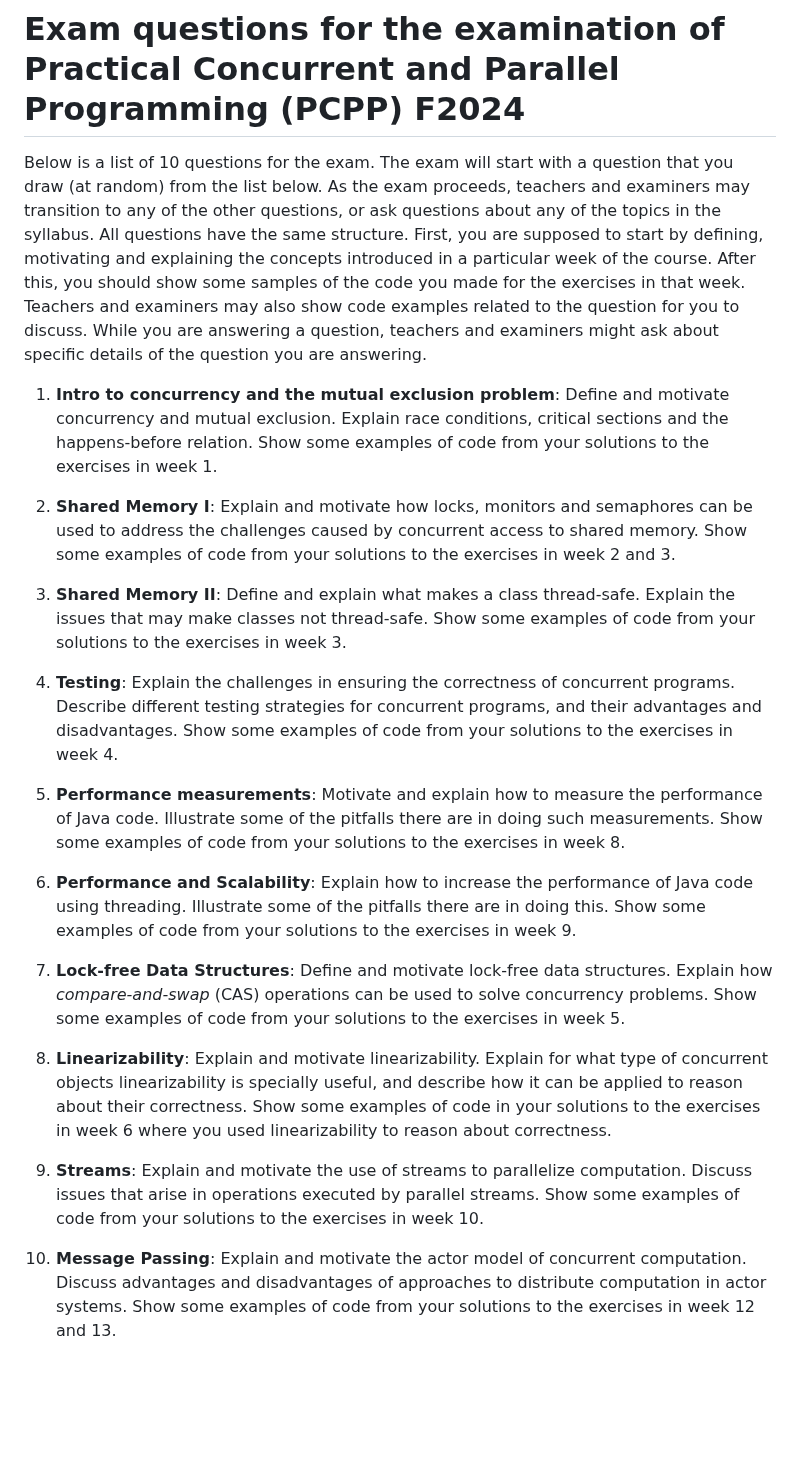
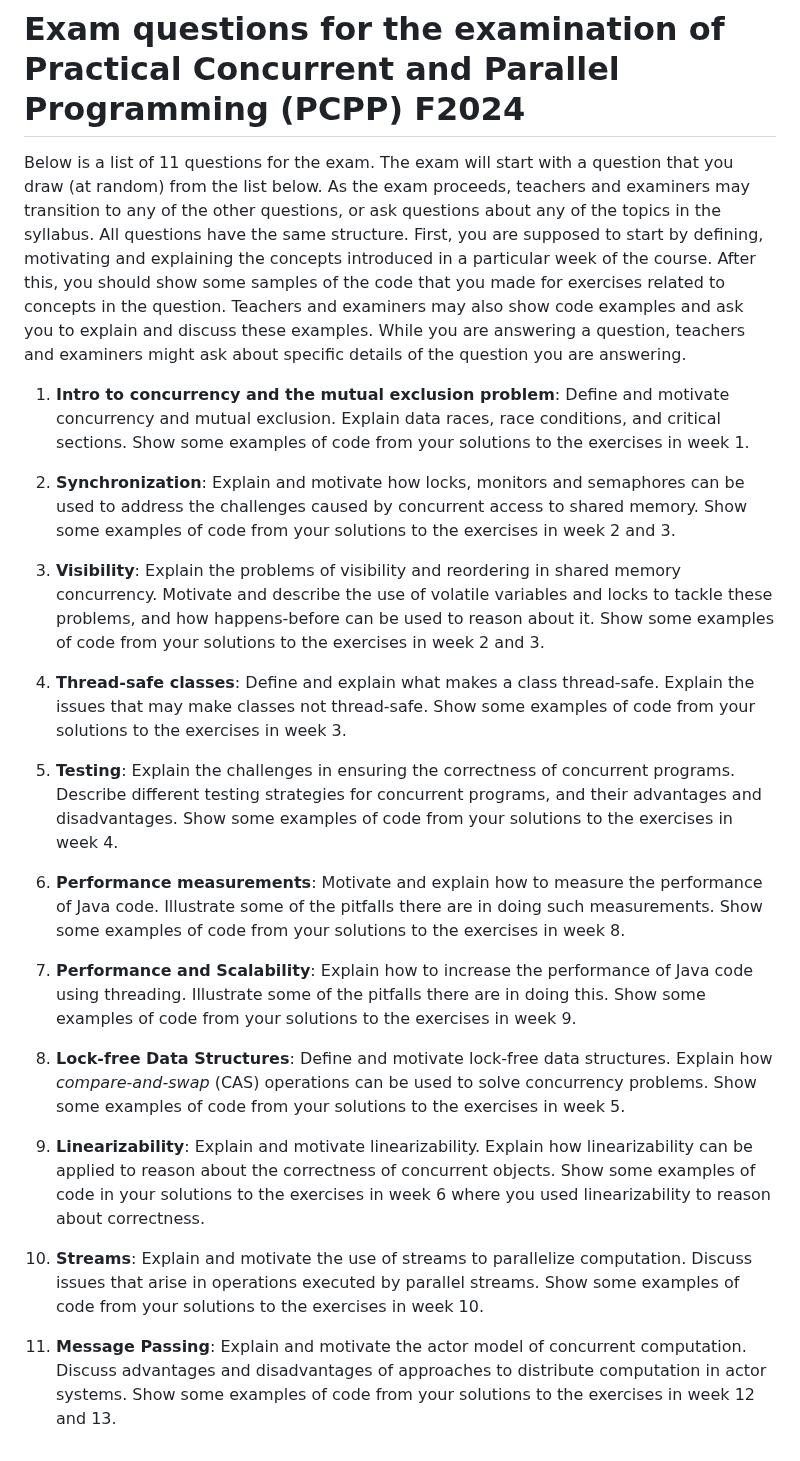
Before and after one commit to nimrossum/pcpp, a Markdown page: exam/exam-questions.md, the part around the change. Rendered like a GitHub page; blank space fills up the shorter version.

Commit message:
new version of exam questions 2024

```diff
--- a/exam/exam-questions.md
+++ b/exam/exam-questions.md
@@ -1,23 +1,25 @@
 # Exam questions for the examination of Practical Concurrent and Parallel Programming (PCPP) F2024
 
-Below is a list of 10 questions for the exam. The exam will start with a question that you draw (at random) from the list below. As the exam proceeds, teachers and examiners may transition to any of the other questions, or ask questions about any of the topics in the syllabus. All questions have the same structure. First, you are supposed to start by defining, motivating and explaining the concepts introduced in a particular week of the course. After this, you should show some samples of the code you made for the exercises in that week. Teachers and examiners may also show code examples related to the question for you to discuss. While you are answering a question, teachers and examiners might ask about specific details of the question you are answering.
+Below is a list of 11 questions for the exam. The exam will start with a question that you draw (at random) from the list below. As the exam proceeds, teachers and examiners may transition to any of the other questions, or ask questions about any of the topics in the syllabus. All questions have the same structure. First, you are supposed to start by defining, motivating and explaining the concepts introduced in a particular week of the course. After this, you should show some samples of the code that you made for exercises related to concepts in the question. Teachers and examiners may also show code examples and ask you to explain and discuss these examples. While you are answering a question, teachers and examiners might ask about specific details of the question you are answering.
 
-1. **Intro to concurrency and the mutual exclusion problem**: Define and motivate concurrency and mutual exclusion. Explain race conditions, critical sections and the happens-before relation. Show some examples of code from your solutions to the exercises in week 1.
+1. **Intro to concurrency and the mutual exclusion problem**: Define and motivate concurrency and mutual exclusion. Explain data races, race conditions, and critical sections. Show some examples of code from your solutions to the exercises in week 1.
 
-2. **Shared Memory I**: Explain and motivate how locks, monitors and semaphores can be used to address the challenges caused by concurrent access to shared memory. Show some examples of code from your solutions to the exercises in week 2 and 3.
+2. **Synchronization**: Explain and motivate how locks, monitors and semaphores can be used to address the challenges caused by concurrent access to shared memory. Show some examples of code from your solutions to the exercises in week 2 and 3.
 
-3. **Shared Memory II**: Define and explain what makes a class thread-safe. Explain the issues that may make classes not thread-safe. Show some examples of code from your solutions to the exercises in week 3.
+3. **Visibility**: Explain the problems of visibility and reordering in shared memory concurrency. Motivate and describe the use of volatile variables and locks to tackle these problems, and how happens-before can be used to reason about it. Show some examples of code from your solutions to the exercises in week 2 and 3.
 
-4. **Testing**: Explain the challenges in ensuring the correctness of concurrent programs. Describe different testing strategies for concurrent programs, and their advantages and disadvantages. Show some examples of code from your solutions to the exercises in week 4.
+4. **Thread-safe classes**: Define and explain what makes a class thread-safe. Explain the issues that may make classes not thread-safe. Show some examples of code from your solutions to the exercises in week 3.
 
-5. **Performance measurements**: Motivate and explain how to measure the performance of Java code. Illustrate some of the pitfalls there are in doing such measurements. Show some examples of code from your solutions to the exercises in week 8.
+5. **Testing**: Explain the challenges in ensuring the correctness of concurrent programs. Describe different testing strategies for concurrent programs, and their advantages and disadvantages. Show some examples of code from your solutions to the exercises in week 4.
 
-6. **Performance and Scalability**: Explain how to increase the performance of Java code using threading. Illustrate some of the pitfalls there are in doing this. Show some examples of code from your solutions to the exercises in week 9.
+6. **Performance measurements**: Motivate and explain how to measure the performance of Java code. Illustrate some of the pitfalls there are in doing such measurements. Show some examples of code from your solutions to the exercises in week 8.
 
-7. **Lock-free Data Structures**: Define and motivate lock-free data structures. Explain how *compare-and-swap* (CAS) operations can be used to solve concurrency problems. Show some examples of code from your solutions to the exercises in week 5.
+7. **Performance and Scalability**: Explain how to increase the performance of Java code using threading. Illustrate some of the pitfalls there are in doing this. Show some examples of code from your solutions to the exercises in week 9.
 
-8. **Linearizability**: Explain and motivate linearizability. Explain for what type of concurrent objects linearizability is specially useful, and describe how it can be applied to reason about their correctness. Show some examples of code in your solutions to the exercises in week 6 where you used linearizability to reason about correctness.
+8. **Lock-free Data Structures**: Define and motivate lock-free data structures. Explain how *compare-and-swap* (CAS) operations can be used to solve concurrency problems. Show some examples of code from your solutions to the exercises in week 5.
 
-9. **Streams**: Explain and motivate the use of streams to parallelize computation. Discuss issues that arise in operations executed by parallel streams. Show some examples of code from your solutions to the exercises in week 10.
+9. **Linearizability**: Explain and motivate linearizability. Explain how linearizability can be applied to reason about the correctness of concurrent objects. Show some examples of code in your solutions to the exercises in week 6 where you used linearizability to reason about correctness.
 
-10. **Message Passing**: Explain and motivate the actor model of concurrent computation. Discuss advantages and disadvantages of approaches to distribute computation in actor systems. Show some examples of code from your solutions to the exercises in week 12 and 13.
+10. **Streams**: Explain and motivate the use of streams to parallelize computation. Discuss issues that arise in operations executed by parallel streams. Show some examples of code from your solutions to the exercises in week 10.
+
+11. **Message Passing**: Explain and motivate the actor model of concurrent computation. Discuss advantages and disadvantages of approaches to distribute computation in actor systems. Show some examples of code from your solutions to the exercises in week 12 and 13.
```
